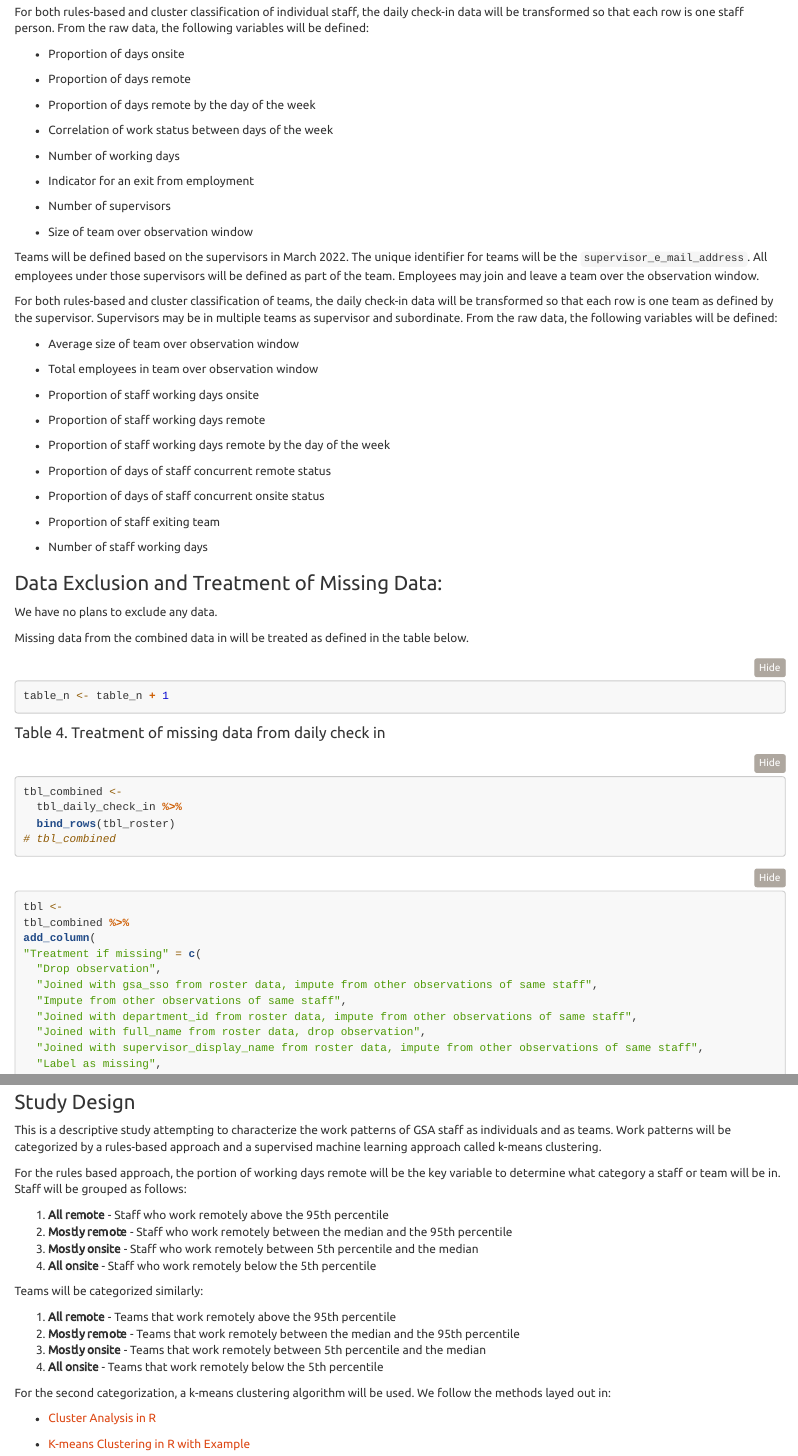
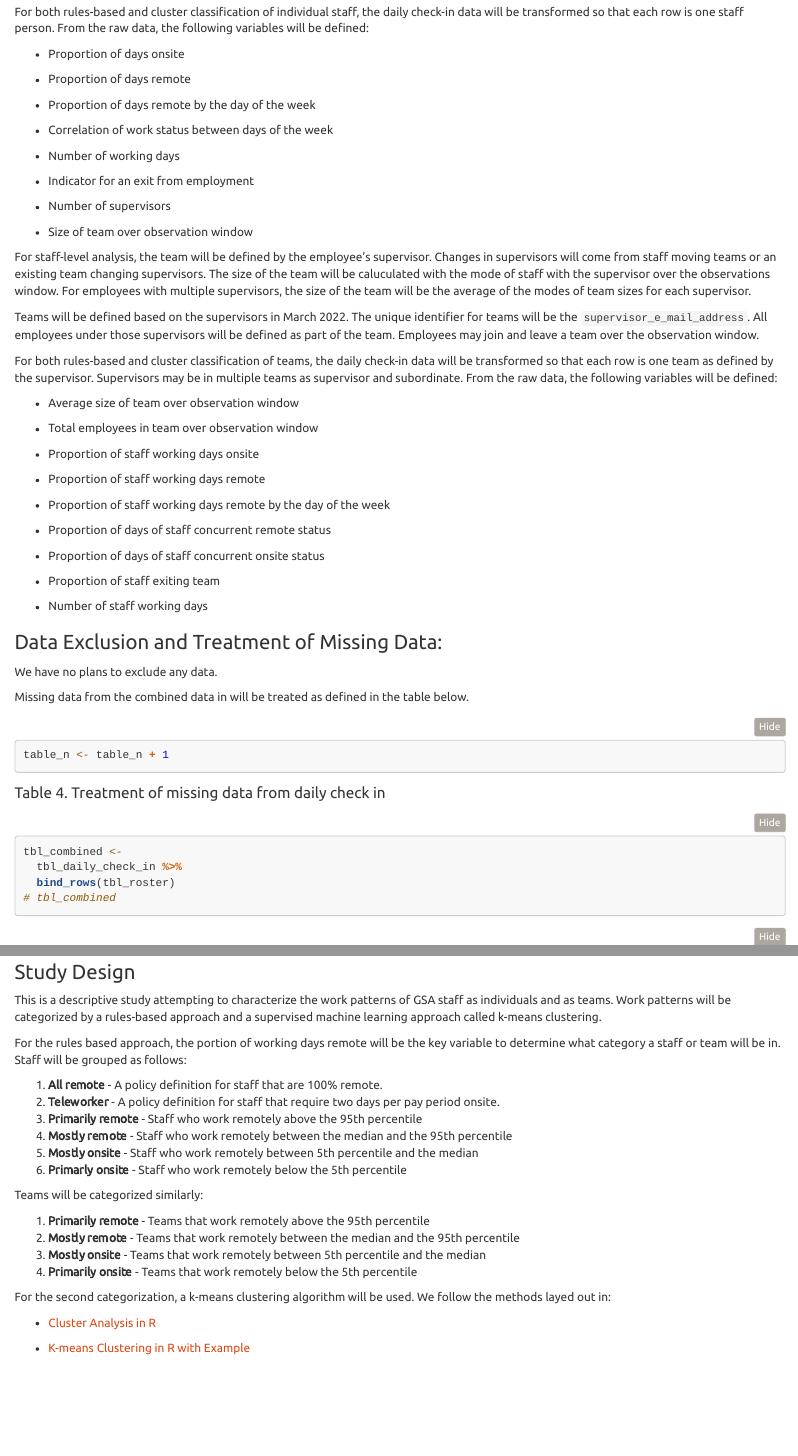
Before and after one commit to GSA/2312-Occupancy-Patterns, an R Markdown document (02. Design/MSG-P2312-Analysis Plan-1-clusters.rmd): the page in a window 1100 px wide, from 5890 px down, and a second part further down, joined at a grey line. Rendered offline with R 4.5, knitr and Pandoc, with nearby package versions; folded parts are opened; some code elsewhere in the file could not run offline.

Commit message:
Update MSG-P2312-Analysis Plan-1-clusters.rmd
Updating missingness, teams for employees,  and staff rule-based groups

```diff
--- a/02. Design/MSG-P2312-Analysis Plan-1-clusters.rmd
+++ b/02. Design/MSG-P2312-Analysis Plan-1-clusters.rmd
@@ -362,11 +374,26 @@ person. From the raw data, the following variables will be defined:
 
 -   Size of team over observation window
 
+For staff-level analysis, the team will be defined by the employee's
+supervisor. Changes in supervisors will come from staff moving teams or
+an existing team changing supervisors. The size of the team will be
+caluculated with the mode of staff with the supervisor over the
+observations window. For employees with multiple supervisors, the size
+of the team will be the average of the modes of team sizes for each
+supervisor.
+
 <!-- How are you doing team classification? Are you going to generate a team -->
+
 <!-- ID based on some rule? If so what is it, and to the prior point, how do -->
+
 <!-- you handle changing team composition over time? -->
 
-Teams will be defined based on the supervisors in March 2022. The unique identifier for teams will be the `supervisor_e_mail_address`. All employees under those supervisors will be defined as part of the team. Employees may join and leave a team over the observation window.
+<!--# Done -->
+
+Teams will be defined based on the supervisors in March 2022. The unique
+identifier for teams will be the `supervisor_e_mail_address`. All
+employees under those supervisors will be defined as part of the team.
+Employees may join and leave a team over the observation window.
 
 For both rules-based and cluster classification of teams, the daily
 check-in data will be transformed so that each row is one team as
@@ -538,25 +592,28 @@ For the rules based approach, the portion of working days remote will be
 the key variable to determine what category a staff or team will be in.
 Staff will be grouped as follows:
 
-1.  **All remote** - Staff who work remotely above the 95th percentile
-    <!-- could be 75th -->
-2.  **Mostly remote** - Staff who work remotely between the median and
+1.  **All remote** - A policy definition for staff that are 100% remote.
+2.  **Teleworker** - A policy definition for staff that require two days
+    per pay period onsite.
+3.  **Primarily remote** - Staff who work remotely above the 95th
+    percentile <!-- could be 75th -->
+4.  **Mostly remote** - Staff who work remotely between the median and
     the 95th percentile <!-- could be 75th -->
-3.  **Mostly onsite** - Staff who work remotely between 5th percentile
+5.  **Mostly onsite** - Staff who work remotely between 5th percentile
     and the median <!-- could be 25th -->
-4.  **All onsite** - Staff who work remotely below the 5th percentile
-    <!-- could be 75th -->
+6.  **Primarly onsite** - Staff who work remotely below the 5th
+    percentile <!-- could be 75th -->
 
 Teams will be categorized similarly:
 
-1.  **All remote** - Teams that work remotely above the 95th percentile
-    <!-- could be 75th -->
+1.  **Primarily remote** - Teams that work remotely above the 95th
+    percentile <!-- could be 75th -->
 2.  **Mostly remote** - Teams that work remotely between the median and
     the 95th percentile <!-- could be 75th -->
 3.  **Mostly onsite** - Teams that work remotely between 5th percentile
     and the median <!-- could be 25th -->
-4.  **All onsite** - Teams that work remotely below the 5th percentile
-    <!-- could be 75th -->
+4.  **Primarily onsite** - Teams that work remotely below the 5th
+    percentile <!-- could be 75th -->
 
 For the second categorization, a k-means clustering algorithm will be
 used. We follow the methods layed out in:
```
Also changed, not shown: 02. Design/MSG-P2312-Analysis Plan-1-clusters.rmd (91 more changed lines).
